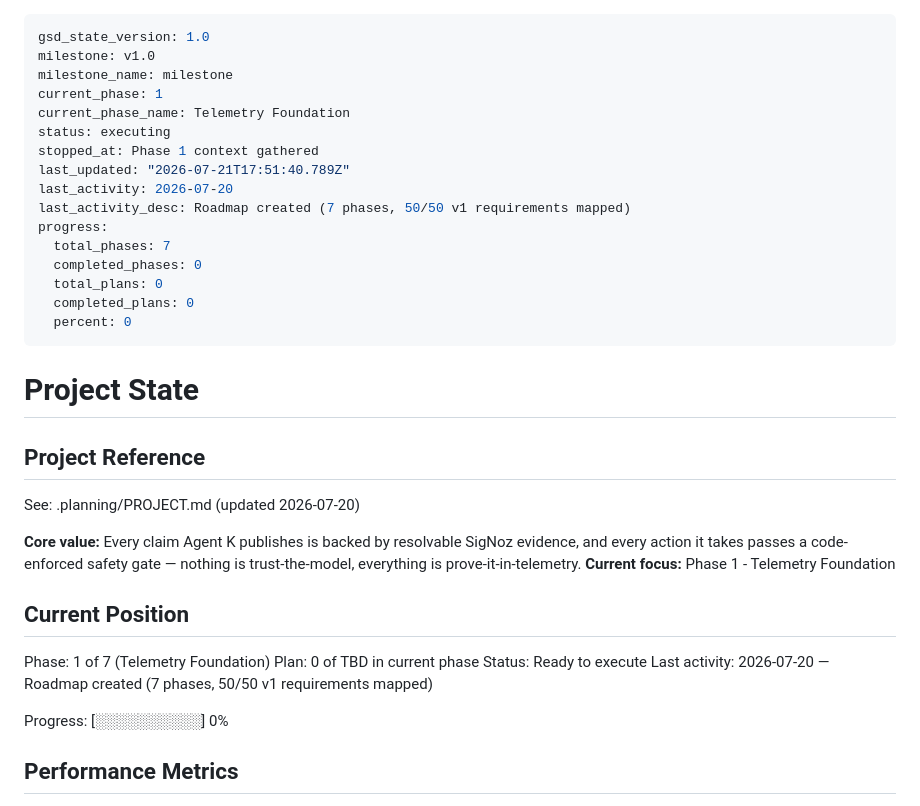
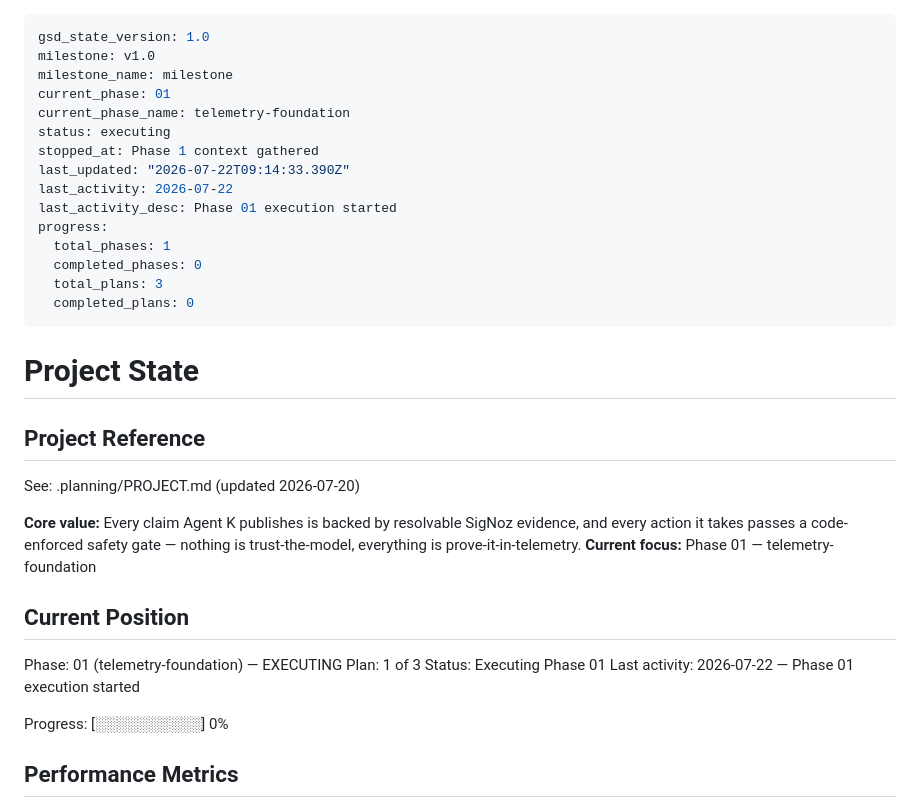
Before and after one commit to SujalXplores/Agent-K, a Markdown page: .planning/STATE.md, the part around the change. Rendered like a GitHub page.

Commit message:
docs(phase-01): update tracking after 01-01 (wave 1 partial)

```diff
--- a/.planning/STATE.md
+++ b/.planning/STATE.md
@@ -2,19 +2,18 @@
 gsd_state_version: 1.0
 milestone: v1.0
 milestone_name: milestone
-current_phase: 1
-current_phase_name: Telemetry Foundation
+current_phase: 01
+current_phase_name: telemetry-foundation
 status: executing
 stopped_at: Phase 1 context gathered
-last_updated: "2026-07-21T17:51:40.789Z"
-last_activity: 2026-07-20
-last_activity_desc: Roadmap created (7 phases, 50/50 v1 requirements mapped)
+last_updated: "2026-07-22T09:14:33.390Z"
+last_activity: 2026-07-22
+last_activity_desc: Phase 01 execution started
 progress:
-  total_phases: 7
+  total_phases: 1
   completed_phases: 0
-  total_plans: 0
+  total_plans: 3
   completed_plans: 0
-  percent: 0
 ---
 
 # Project State
@@ -24,14 +23,14 @@ progress:
 See: .planning/PROJECT.md (updated 2026-07-20)
 
 **Core value:** Every claim Agent K publishes is backed by resolvable SigNoz evidence, and every action it takes passes a code-enforced safety gate — nothing is trust-the-model, everything is prove-it-in-telemetry.
-**Current focus:** Phase 1 - Telemetry Foundation
+**Current focus:** Phase 01 — telemetry-foundation
 
 ## Current Position
 
-Phase: 1 of 7 (Telemetry Foundation)
-Plan: 0 of TBD in current phase
-Status: Ready to execute
-Last activity: 2026-07-20 — Roadmap created (7 phases, 50/50 v1 requirements mapped)
+Phase: 01 (telemetry-foundation) — EXECUTING
+Plan: 1 of 3
+Status: Executing Phase 01
+Last activity: 2026-07-22 — Phase 01 execution started
 
 Progress: [░░░░░░░░░░] 0%
 
```
Also changed, not shown: .planning/ROADMAP.md (+3 -3 lines).
